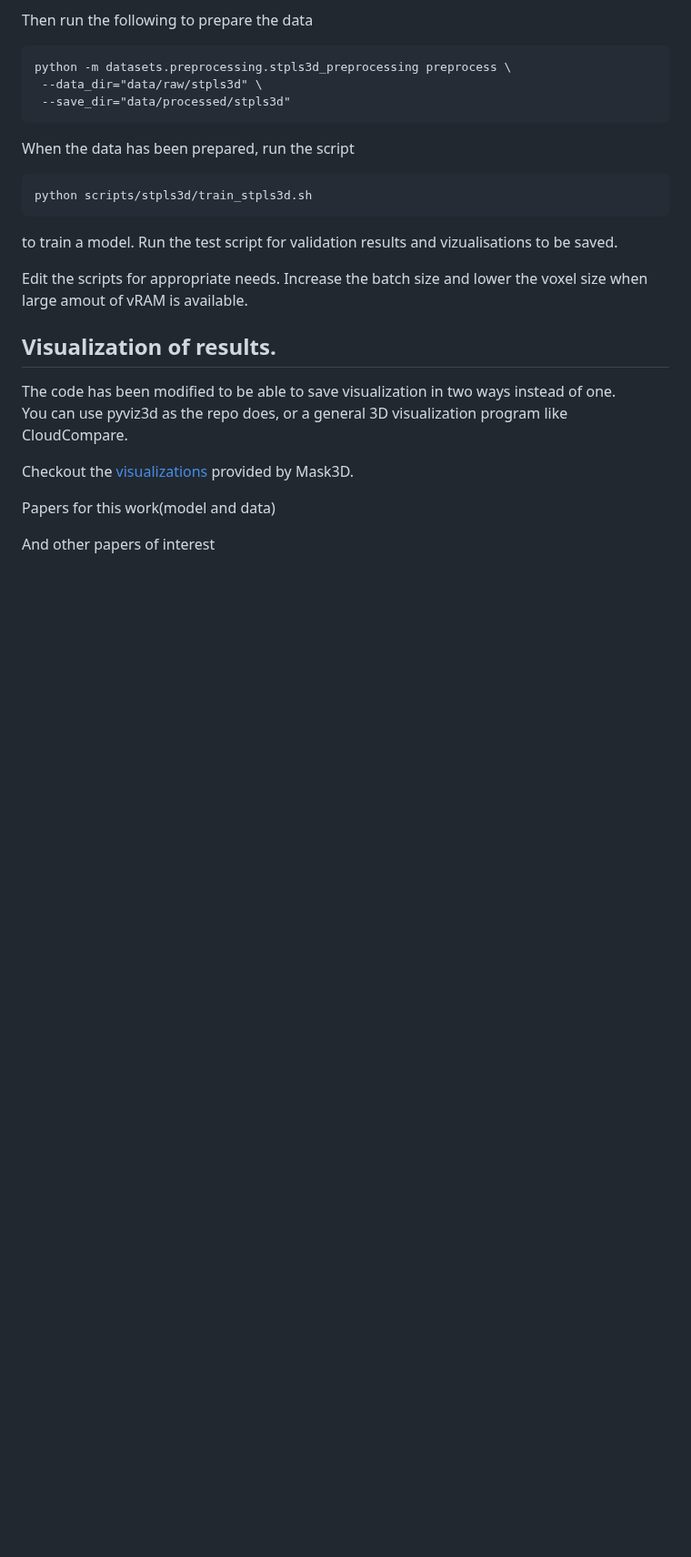
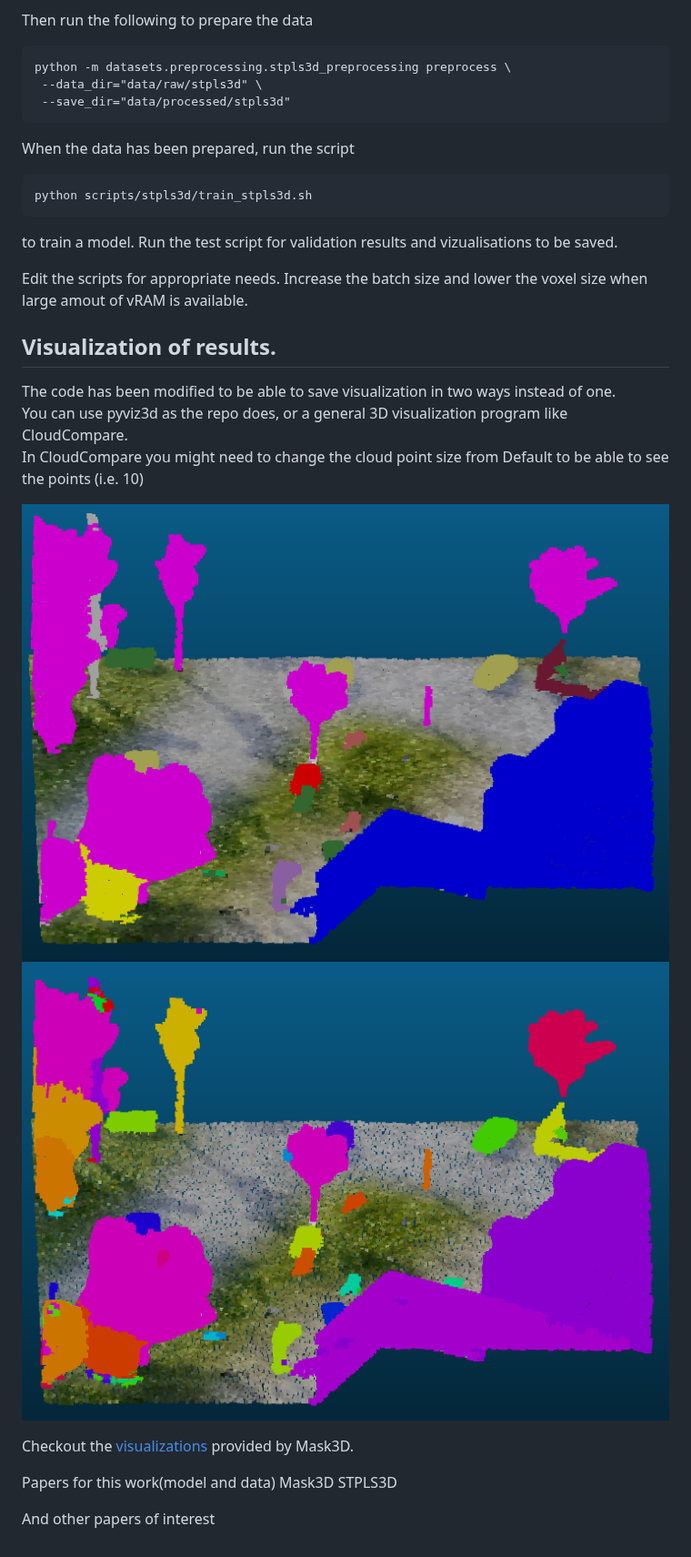
Before and after one commit to henrikfo/Mask3D, a Markdown page: README.md, the part around one of its changes. Shown at 91% size. Rendered like a GitHub page; blank space fills up the shorter version.

```diff
--- a/README.md
+++ b/README.md
@@ -148,11 +148,15 @@ Edit the scripts for appropriate needs. Increase the batch size and lower the vo
 ## Visualization of results.
 The code has been modified to be able to save visualization in two ways instead of one.
 You can use pyviz3d as the repo does, or a general 3D visualization program like CloudCompare.
+In CloudCompare you might need to change the cloud point size from Default to be able to see the points (i.e. 10)
 
-
+![Segmentation](https://github.com/henrikfo/Mask3D/blob/main/docs/pred_sem_crop.png)
+![Instance](https://github.com/henrikfo/Mask3D/blob/main/docs/pred_instance_crop.png)
 
 Checkout the <a href="https://omnomnom.vision.rwth-aachen.de/data/mask3d/visualizations/stpls3d/">visualizations</a> provided by Mask3D.
 
 Papers for this work(model and data)
+<a href="">Mask3D</a>
+<a href="">STPLS3D</a>
 
 And other papers of interest
```
Also changed, not shown: other parts of README.md (+2 -2 lines).
